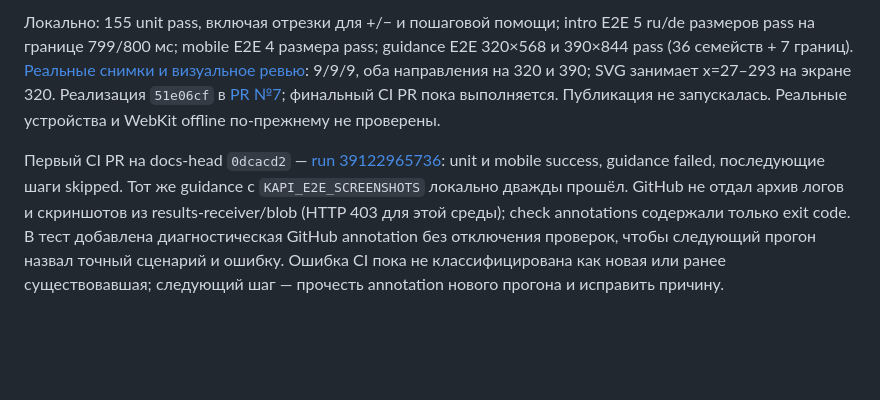
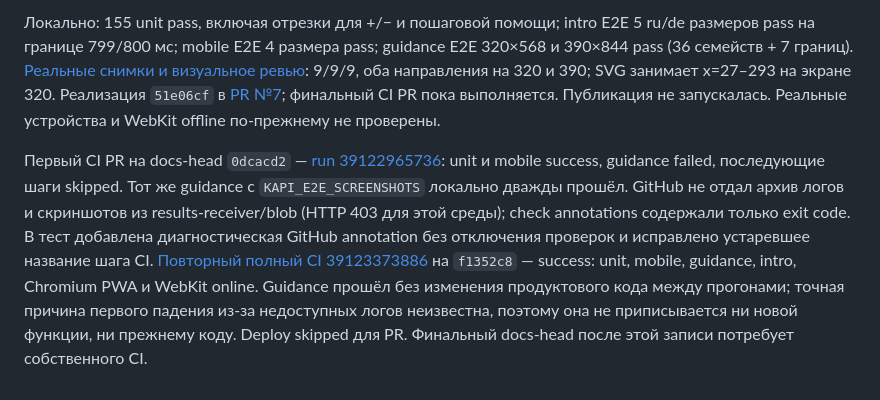
Before and after one commit to KonstantinGlazunov/Kapi, a Markdown page: docs/PROJECT_STATE.md, the part around the change. GitHub-like rendering; blank space fills up the shorter version.

Commit message:
docs: record full v75 PR check and prior guidance failure

```diff
--- a/docs/PROJECT_STATE.md
+++ b/docs/PROJECT_STATE.md
@@ -168,4 +168,4 @@ GitHub auth-блокер предыдущего выпуска полность
 
 Локально: 155 unit pass, включая отрезки для +/− и пошаговой помощи; intro E2E 5 ru/de размеров pass на границе 799/800 мс; mobile E2E 4 размера pass; guidance E2E 320×568 и 390×844 pass (36 семейств + 7 границ). [Реальные снимки и визуальное ревью](reviews/number-line/REVIEW.md): 9/9/9, оба направления на 320 и 390; SVG занимает x=27–293 на экране 320. Реализация `51e06cf` в [PR №7](https://github.com/KonstantinGlazunov/Kapi/pull/7); финальный CI PR пока выполняется. Публикация не запускалась. Реальные устройства и WebKit offline по-прежнему не проверены.
 
-Первый CI PR на docs-head `0dcacd2` — [run 39122965736](https://github.com/KonstantinGlazunov/Kapi/actions/runs/39122965736): unit и mobile success, guidance failed, последующие шаги skipped. Тот же guidance с `KAPI_E2E_SCREENSHOTS` локально дважды прошёл. GitHub не отдал архив логов и скриншотов из results-receiver/blob (HTTP 403 для этой среды); check annotations содержали только exit code. В тест добавлена диагностическая GitHub annotation без отключения проверок, чтобы следующий прогон назвал точный сценарий и ошибку. Ошибка CI пока не классифицирована как новая или ранее существовавшая; следующий шаг — прочесть annotation нового прогона и исправить причину.
+Первый CI PR на docs-head `0dcacd2` — [run 39122965736](https://github.com/KonstantinGlazunov/Kapi/actions/runs/39122965736): unit и mobile success, guidance failed, последующие шаги skipped. Тот же guidance с `KAPI_E2E_SCREENSHOTS` локально дважды прошёл. GitHub не отдал архив логов и скриншотов из results-receiver/blob (HTTP 403 для этой среды); check annotations содержали только exit code. В тест добавлена диагностическая GitHub annotation без отключения проверок и исправлено устаревшее название шага CI. [Повторный полный CI 39123373886](https://github.com/KonstantinGlazunov/Kapi/actions/runs/39123373886) на `f1352c8` — success: unit, mobile, guidance, intro, Chromium PWA и WebKit online. Guidance прошёл без изменения продуктового кода между прогонами; точная причина первого падения из-за недоступных логов неизвестна, поэтому она не приписывается ни новой функции, ни прежнему коду. Deploy skipped для PR. Финальный docs-head после этой записи потребует собственного CI.
```
